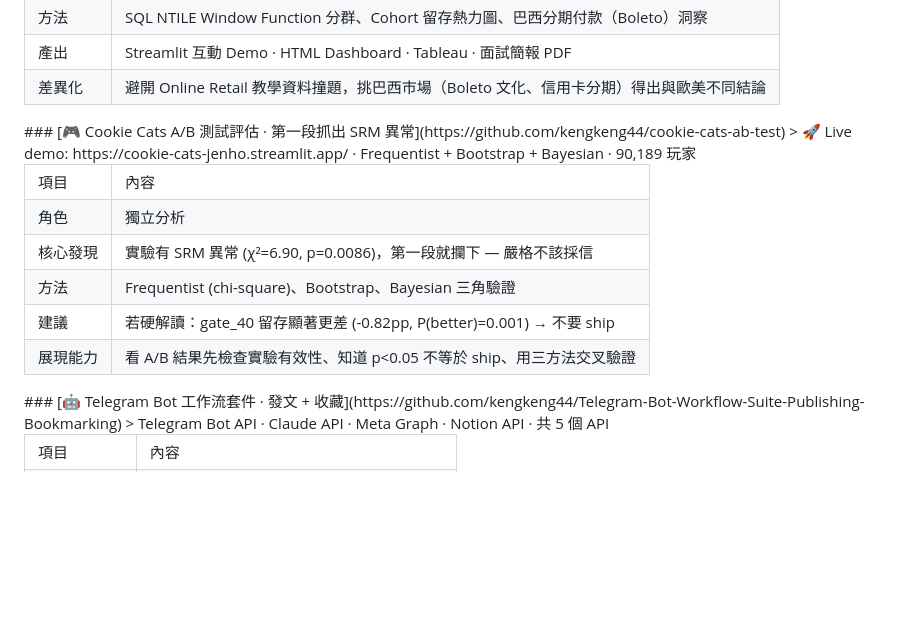
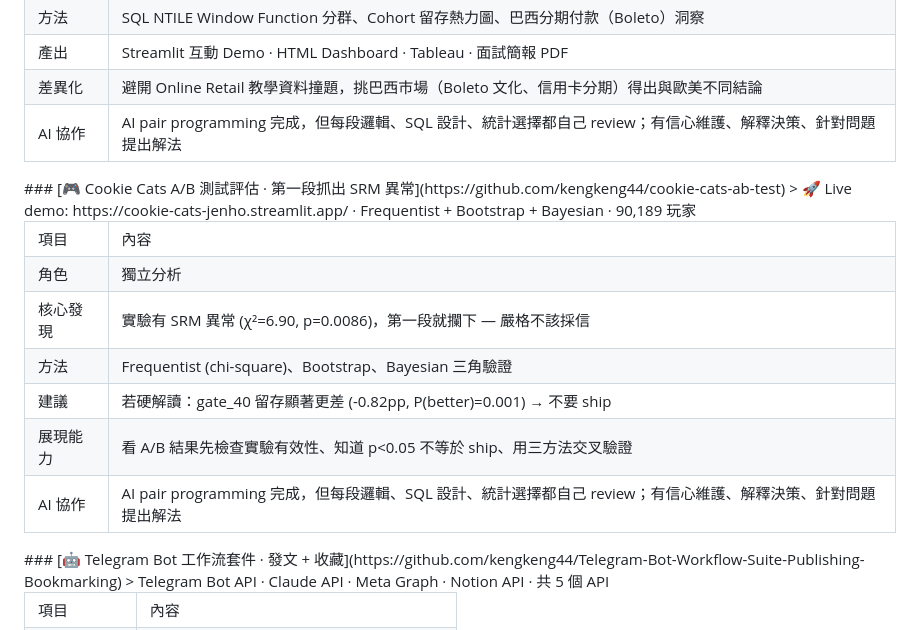
Before and after one commit to kengkeng44/kengkeng, a Markdown page: notion/02-projects.md, the part around the change. GitHub-like rendering; blank space fills up the shorter version.

Commit message:
edit(projects): 在兩個 data analysis 專案加 AI 協作說明
Olist 跟 Cookie Cats 的表格各加一列「AI 協作」:說明
雖是 AI pair programming 完成, 但邏輯 / SQL / 統計選擇
都自己 review 過, 能維護、解釋決策、提出解法。

```diff
--- a/notion/02-projects.md
+++ b/notion/02-projects.md
@@ -54,6 +54,10 @@
 <td>差異化</td>
 <td>避開 Online Retail 教學資料撞題，挑巴西市場（Boleto 文化、信用卡分期）得出與歐美不同結論</td>
 </tr>
+<tr>
+<td>AI 協作</td>
+<td>AI pair programming 完成，但每段邏輯、SQL 設計、統計選擇都自己 review；有信心維護、解釋決策、針對問題提出解法</td>
+</tr>
 	</table>
 	### [🎮 Cookie Cats A/B 測試評估 · 第一段抓出 SRM 異常](https://github.com/kengkeng44/cookie-cats-ab-test)
 	> 🚀 Live demo: https://cookie-cats-jenho.streamlit.app/ · Frequentist + Bootstrap + Bayesian · 90,189 玩家
@@ -81,6 +85,10 @@
 <tr>
 <td>展現能力</td>
 <td>看 A/B 結果先檢查實驗有效性、知道 p&lt;0.05 不等於 ship、用三方法交叉驗證</td>
+</tr>
+<tr>
+<td>AI 協作</td>
+<td>AI pair programming 完成，但每段邏輯、SQL 設計、統計選擇都自己 review；有信心維護、解釋決策、針對問題提出解法</td>
 </tr>
 	</table>
 	### [🤖 Telegram Bot 工作流套件 · 發文 + 收藏](https://github.com/kengkeng44/Telegram-Bot-Workflow-Suite-Publishing-Bookmarking)
```
